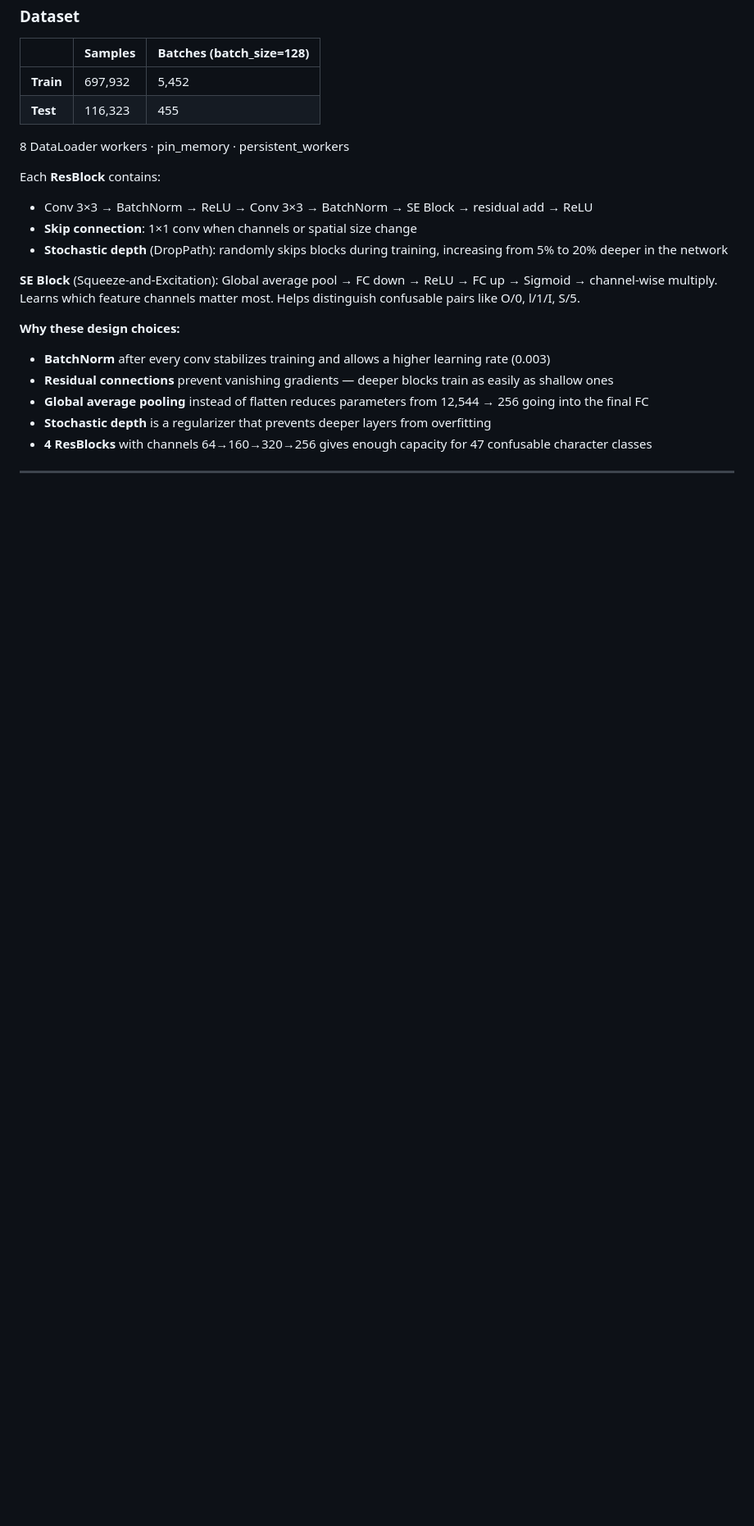
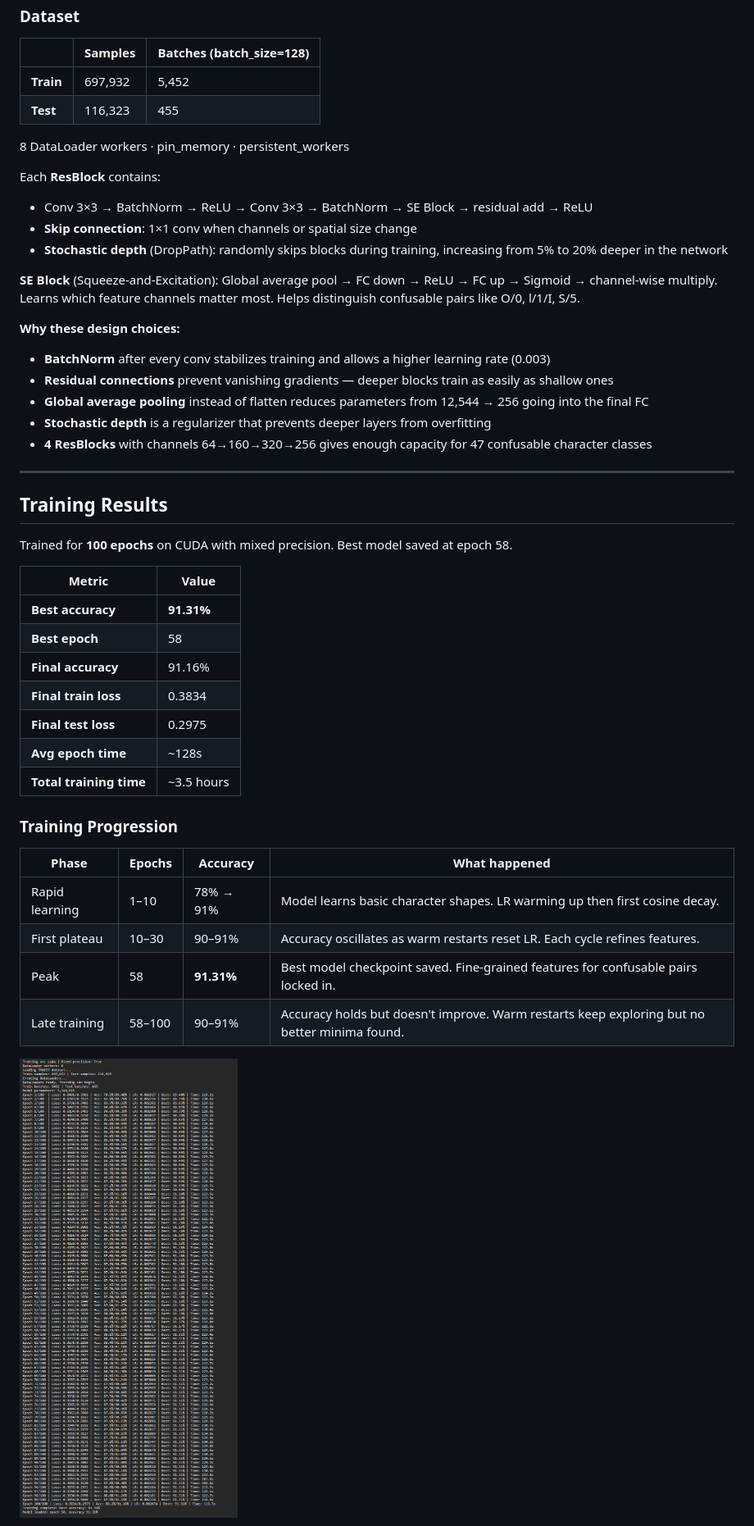
Before and after one commit to PrakritTyagi123/Neural-Scribe, a Markdown page: README.md, the part around the change printed below. Shown: that part at 82% size. GitHub-like rendering; pictures changed too: assets/training-log.png (added); blank space fills up the shorter version.

Commit message:
Add training results and log image to README
Add a new "Training Results" section to README summarizing the 100-epoch run (CUDA mixed precision). Includes key metrics (best accuracy 91.31% at epoch 58, final accuracy 91.16%, losses, avg epoch time ~128s, total ~3.5 hours), a training progression table, and embedded images. Also add assets/training-log.png and remove a duplicated accuracy chart reference earlier in the README.

```diff
--- a/README.md
+++ b/README.md
@@ -260,3 +260,32 @@ Each **ResBlock** contains:
 
 ---
 
+## Training Results
+
+Trained for **100 epochs** on CUDA with mixed precision. Best model saved at epoch 58.
+
+| Metric | Value |
+|--------|-------|
+| **Best accuracy** | **91.31%** |
+| **Best epoch** | 58 |
+| **Final accuracy** | 91.16% |
+| **Final train loss** | 0.3834 |
+| **Final test loss** | 0.2975 |
+| **Avg epoch time** | ~128s |
+| **Total training time** | ~3.5 hours |
+
+### Training Progression
+
+| Phase | Epochs | Accuracy | What happened |
+|-------|--------|----------|---------------|
+| Rapid learning | 1–10 | 78% → 91% | Model learns basic character shapes. LR warming up then first cosine decay. |
+| First plateau | 10–30 | 90–91% | Accuracy oscillates as warm restarts reset LR. Each cycle refines features. |
+| Peak | 58 | **91.31%** | Best model checkpoint saved. Fine-grained features for confusable pairs locked in. |
+| Late training | 58–100 | 90–91% | Accuracy holds but doesn't improve. Warm restarts keep exploring but no better minima found. |
+
+<!--
+📸 TRAINING LOG — The terminal output showing full 100-epoch training run.
+   Save as: assets/training-log.png
+-->
+![Training Log](assets/training-log.png)
+
```
Also changed, not shown: other parts of README.md (+8 -6 lines).
